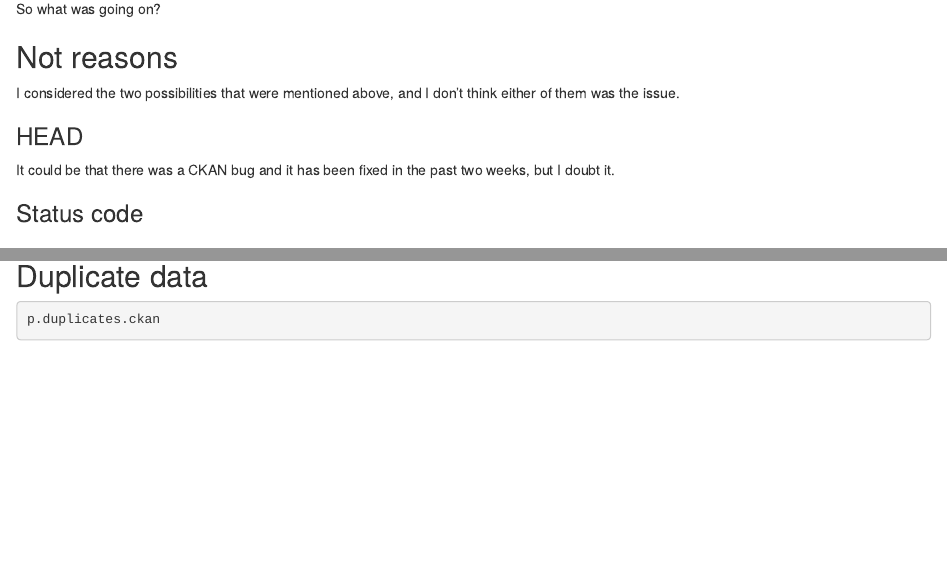
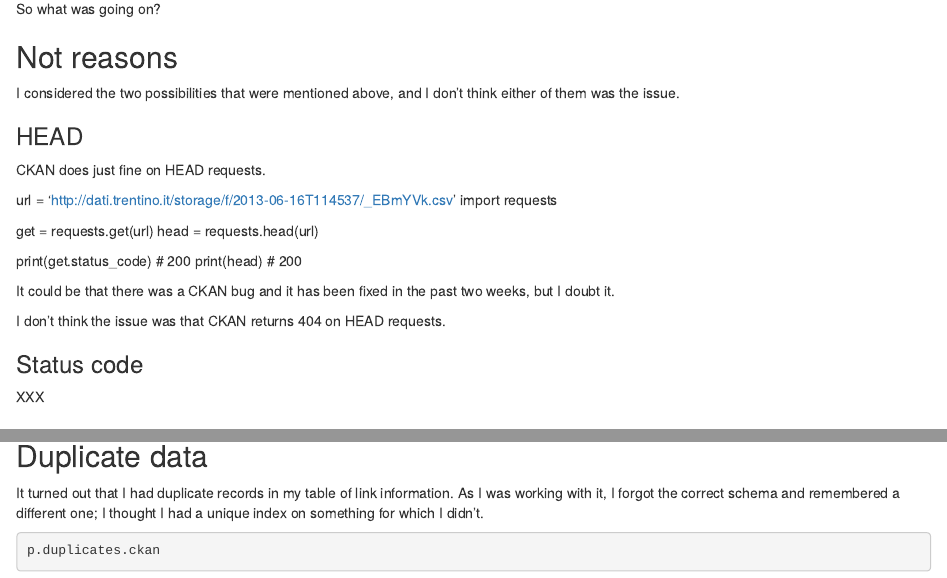
Before and after one commit to tlevine/open-data, an R Markdown document (reports/zombie-links.Rmd): the page in a window 1100 px wide, from 380 px down, and a second part further down, joined at a grey line. Rendered offline with R 4.5, knitr and Pandoc, with nearby package versions; some code elsewhere in the file could not run offline; common packages that the code uses without loading them are loaded.

Commit message:
things to do

````diff
--- a/reports/zombie-links.Rmd
+++ b/reports/zombie-links.Rmd
@@ -36,11 +36,27 @@ I considered the two possibilities that were mentioned above, and
 I don't think either of them was the issue.
 
 ### HEAD
+CKAN does just fine on HEAD requests.
+
+  url = 'http://dati.trentino.it/storage/f/2013-06-16T114537/_EBmYVk.csv'
+  import requests
+
+  get = requests.get(url)
+  head = requests.head(url)
+
+  print(get.status_code)
+  # 200
+  print(head)
+  # 200
 
 It could be that there was a CKAN bug and it has been fixed in the past two
 weeks, but I doubt it.
 
+I don't think the issue was that CKAN returns 404 on HEAD requests.
+
 ### Status code
+
+XXX
 
 ## Reasons
 If the HEAD request thing and the redirect status code weren't the issues,
@@ -100,6 +116,9 @@ p.storage
 ```
 
 ## Duplicate data
+It turned out that I had duplicate records in my table of link information. As I was working
+with it, I forgot the correct schema and remembered a different one; I thought I had a unique
+index on something for which I didn't.
 
 ```{r p_duplicates_ckan}
 p.duplicates.ckan
````
Also changed, not shown: reports/zombie-links.Rmd (14 more changed lines).
